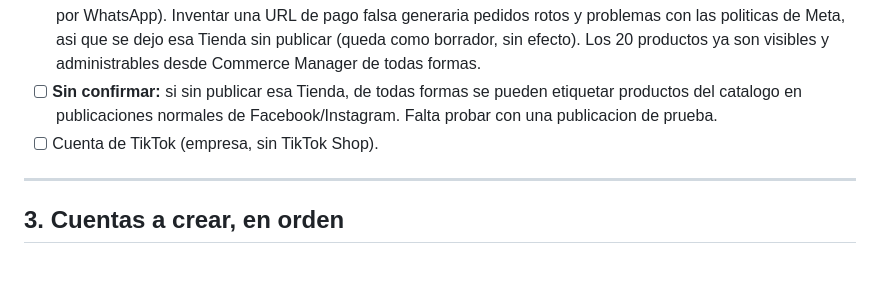
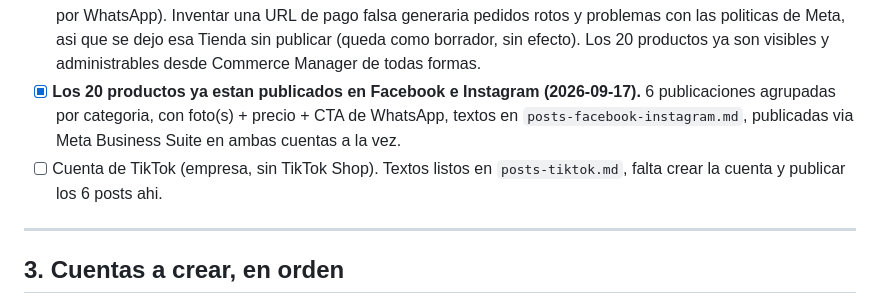
Before and after one commit to partnerpathai-TX/catalogo-productos-forza-workgear, a Markdown page: PENDIENTE.md, the part around the change. GitHub-like rendering; blank space fills up the shorter version.

Commit message:
Marcar los 20 productos como publicados en Facebook e Instagram
Co-Authored-By: Claude Sonnet 5 <noreply@anthropic.com>

```diff
--- a/PENDIENTE.md
+++ b/PENDIENTE.md
@@ -96,10 +96,12 @@ Lo que sigue pendiente es de las cuentas (seccion 3), no del catalogo:
       URL de pago falsa generaria pedidos rotos y problemas con las politicas de Meta, asi
       que se dejo esa Tienda sin publicar (queda como borrador, sin efecto). Los 20
       productos ya son visibles y administrables desde Commerce Manager de todas formas.
-- [ ] **Sin confirmar:** si sin publicar esa Tienda, de todas formas se pueden etiquetar
-      productos del catalogo en publicaciones normales de Facebook/Instagram. Falta probar
-      con una publicacion de prueba.
-- [ ] Cuenta de TikTok (empresa, sin TikTok Shop).
+- [x] **Los 20 productos ya estan publicados en Facebook e Instagram (2026-09-17).**
+      6 publicaciones agrupadas por categoria, con foto(s) + precio + CTA de WhatsApp,
+      textos en `posts-facebook-instagram.md`, publicadas via Meta Business Suite en
+      ambas cuentas a la vez.
+- [ ] Cuenta de TikTok (empresa, sin TikTok Shop). Textos listos en `posts-tiktok.md`,
+      falta crear la cuenta y publicar los 6 posts ahi.
 
 ---
 
```
